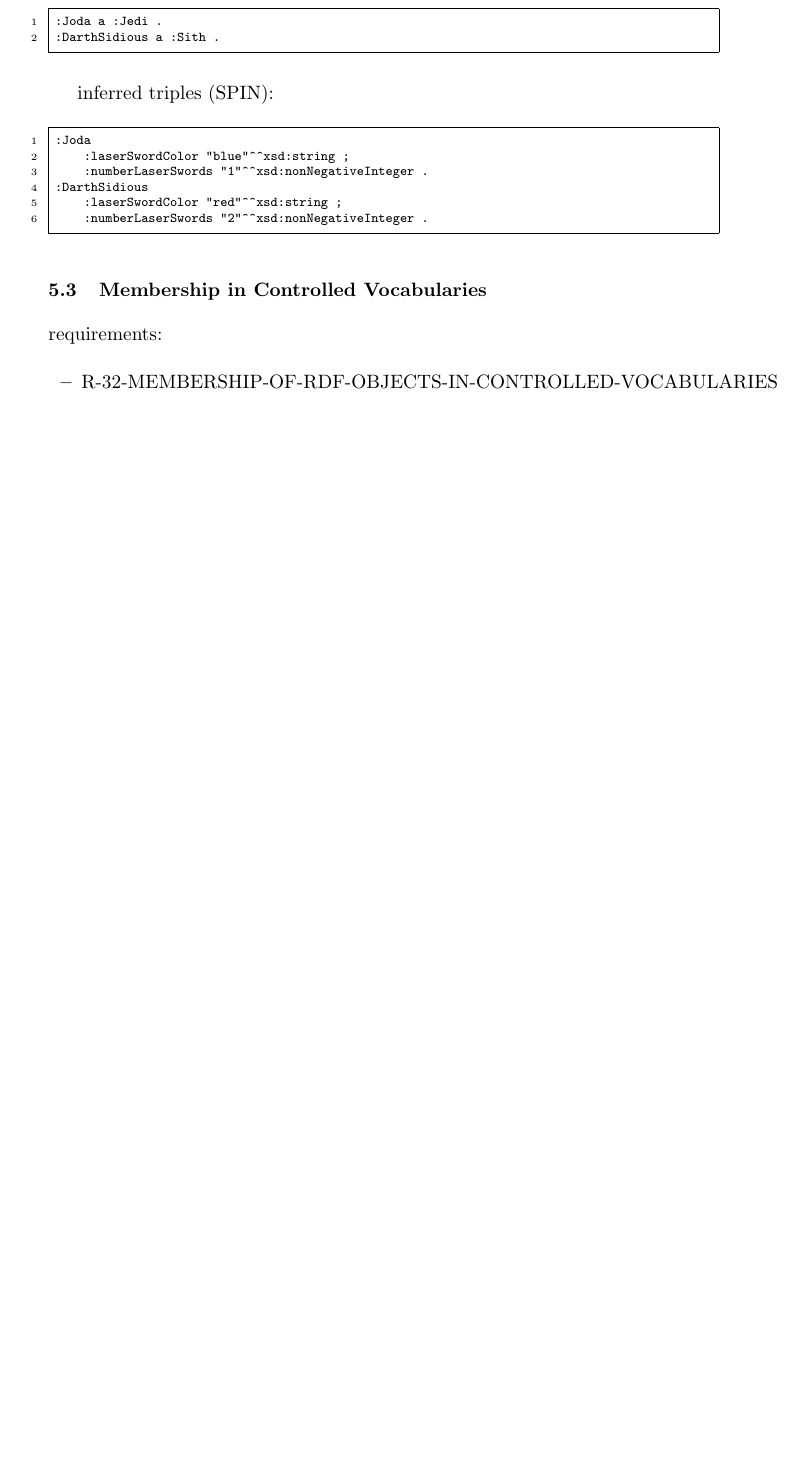
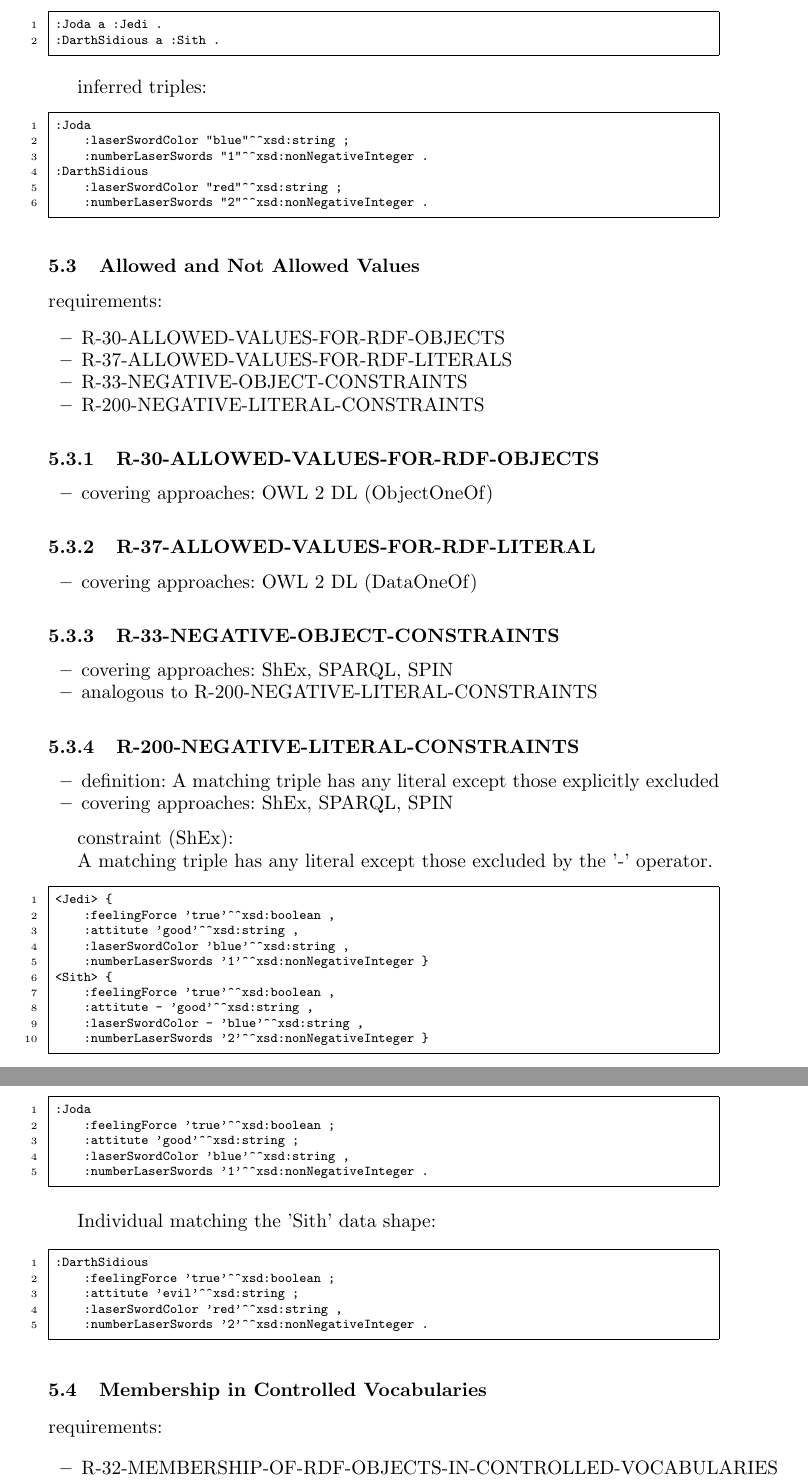
Before and after one commit to boschthomas/rdf-validation-research, a LaTeX paper (paper/paper1.tex): part of page 5 of 19 before the commit and two parts of pages 5 and 6 of 20 after it, the two joined at a grey line, cut so that both start at the same text, the shorter picture padded with empty space. Compiled offline with pdfLaTeX.

Commit message:
R-200-NEGATIVE-LITERAL-CONSTRAINTS

```diff
--- a/paper/paper1.tex
+++ b/paper/paper1.tex
@@ -309,7 +308,7 @@ data (SPIN):
 :DarthSidious a :Sith .
 \end{ex}
 
-inferred triples (SPIN):
+inferred triples:
 
 \begin{ex}
 :Joda
@@ -318,6 +317,80 @@ inferred triples (SPIN):
 :DarthSidious
     :laserSwordColor "red"^^xsd:string ;
     :numberLaserSwords "2"^^xsd:nonNegativeInteger .
+\end{ex}
+
+\subsection{Allowed and Not Allowed Values}
+
+requirements:
+
+\begin{itemize}
+	\item R-30-ALLOWED-VALUES-FOR-RDF-OBJECTS
+  \item R-37-ALLOWED-VALUES-FOR-RDF-LITERALS
+  \item R-33-NEGATIVE-OBJECT-CONSTRAINTS
+	\item R-200-NEGATIVE-LITERAL-CONSTRAINTS
+\end{itemize}
+
+\subsubsection{R-30-ALLOWED-VALUES-FOR-RDF-OBJECTS}
+
+\begin{itemize}
+	\item covering approaches:  OWL 2 DL (ObjectOneOf)
+\end{itemize}
+
+\subsubsection{R-37-ALLOWED-VALUES-FOR-RDF-LITERAL}
+
+\begin{itemize}
+	\item covering approaches:  OWL 2 DL (DataOneOf)
+\end{itemize}
+
+\subsubsection{R-33-NEGATIVE-OBJECT-CONSTRAINTS}
+
+\begin{itemize}
+	\item covering approaches:  ShEx, SPARQL, SPIN
+	\item analogous to R-200-NEGATIVE-LITERAL-CONSTRAINTS
+\end{itemize}
+
+\subsubsection{R-200-NEGATIVE-LITERAL-CONSTRAINTS}
+
+\begin{itemize}
+	\item definition: A matching triple has any literal except those explicitly excluded
+	\item covering approaches:  ShEx, SPARQL, SPIN
+\end{itemize}
+
+constraint (ShEx):
+
+A matching triple has any literal except those excluded by the '-' operator.
+
+\begin{ex}
+<Jedi> {
+    :feelingForce 'true'^^xsd:boolean ,
+    :attitute 'good'^^xsd:string ,
+    :laserSwordColor 'blue'^^xsd:string ,
+    :numberLaserSwords '1'^^xsd:nonNegativeInteger }
+<Sith> {
+    :feelingForce 'true'^^xsd:boolean ,
+    :attitute - 'good'^^xsd:string ,
+    :laserSwordColor - 'blue'^^xsd:string ,
+    :numberLaserSwords '2'^^xsd:nonNegativeInteger }
+\end{ex}
+
+Individual matching the 'Jedi' data shape:
+
+\begin{ex}
+:Joda
+    :feelingForce 'true'^^xsd:boolean ;
+    :attitute 'good'^^xsd:string ;
+    :laserSwordColor 'blue'^^xsd:string ,
+    :numberLaserSwords '1'^^xsd:nonNegativeInteger .
+\end{ex}
+
+Individual matching the 'Sith' data shape:
+
+\begin{ex}
+:DarthSidious
+    :feelingForce 'true'^^xsd:boolean ;
+    :attitute 'evil'^^xsd:string ;
+    :laserSwordColor 'red'^^xsd:string ,
+    :numberLaserSwords '2'^^xsd:nonNegativeInteger .
 \end{ex}
 
 \subsection{Membership in Controlled Vocabularies}
```
Also changed, not shown: paper/paper1.pdf, paper/paper1.tex (54 more changed lines), 3 other files.
